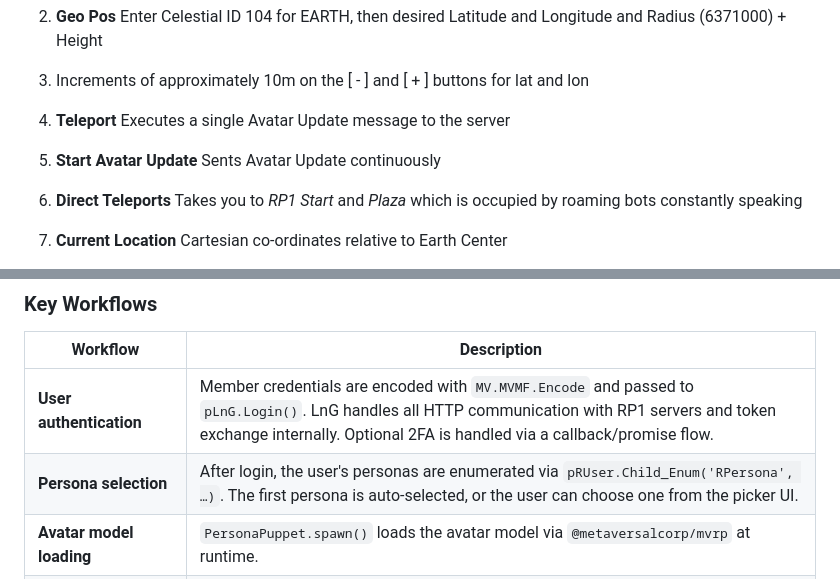
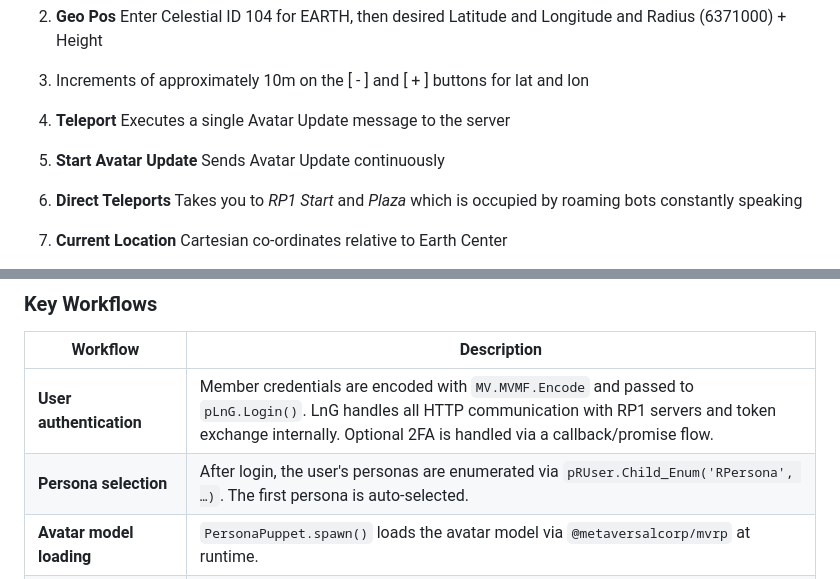
Before and after one commit to MetaversalCorp/PersonaLogin, a Markdown page: README.md, 2 parts joined by grey strips. GitHub-like rendering.

Commit message:
Fix typo in README for Avatar Update section

```diff
--- a/README.md
+++ b/README.md
@@ -98,7 +98,7 @@ No `.env` file is required for local development. Server endpoints and session p
 
 4. **Teleport** Executes a single Avatar Update message to the server
 
-5. **Start Avatar Update** Sents Avatar Update continuously
+5. **Start Avatar Update** Sends Avatar Update continuously
 
 6. **Direct Teleports** Takes you to *RP1 Start* and *Plaza* which is occupied by roaming bots constantly speaking
 
@@ -117,7 +117,7 @@ PersonaLogin is the member-facing login and avatar entry client for the **Metave
 | Workflow | Description |
 |---|---|
 | **User authentication** | Member credentials are encoded with `MV.MVMF.Encode` and passed to `pLnG.Login()`. LnG handles all HTTP communication with RP1 servers and token exchange internally. Optional 2FA is handled via a callback/promise flow. |
-| **Persona selection** | After login, the user's personas are enumerated via `pRUser.Child_Enum('RPersona', …)`. The first persona is auto-selected, or the user can choose one from the picker UI. |
+| **Persona selection** | After login, the user's personas are enumerated via `pRUser.Child_Enum('RPersona', …)`. The first persona is auto-selected. |
 | **Avatar model loading** | `PersonaPuppet.spawn()` loads the avatar model via `@metaversalcorp/mvrp` at runtime. |
 | **Avatar entry into world** | `pRUser.Send('RPERSONA_ENTER', …)` places the avatar at the starting location. The `pRPersona` model is opened with `pLnG.Model_Open('RPersona', personaId)`. |
 | **Avatar repositioning (teleport)** | Lat/lon/radius coordinates are converted to Cartesian (Y-up) and sent as an `UPDATE` message via `pRPersona.Send('UPDATE', …)`. |
```
